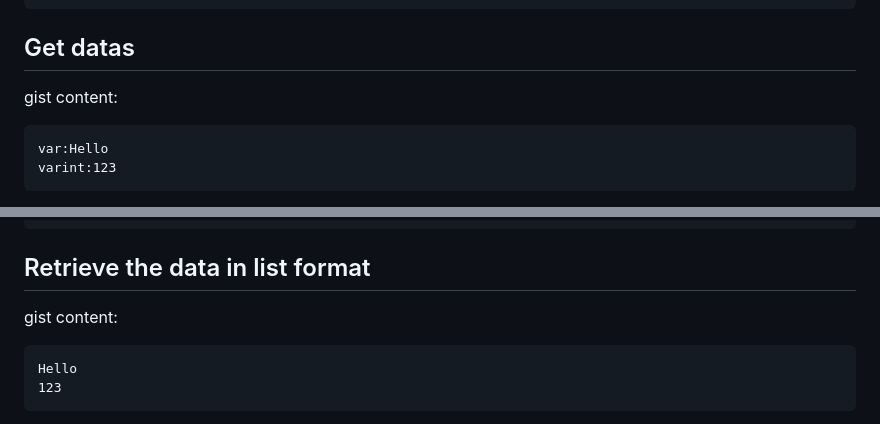
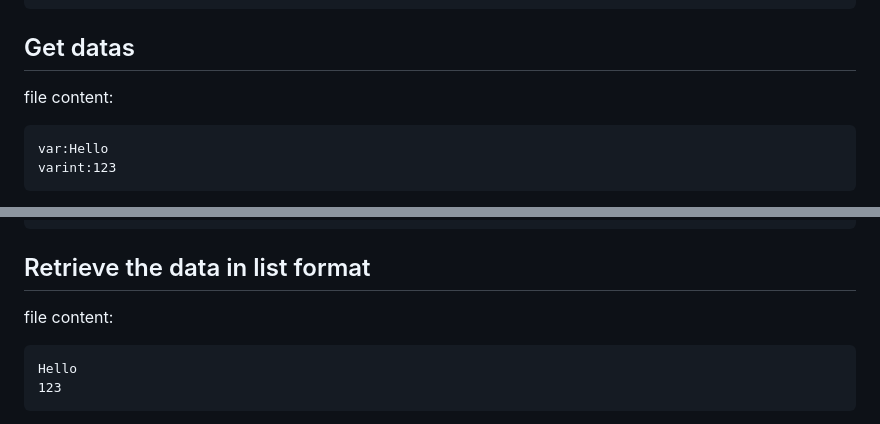
Before and after one commit to sanalzio/PyDB, a Markdown page: README.md, 2 parts joined by grey strips. Rendered like a GitHub page.

````diff
--- a/README.md
+++ b/README.md
@@ -151,7 +160,7 @@ False
 ```
 
 ## Get datas
-gist content:
+file content:
 ```
 var:Hello
 varint:123
@@ -275,7 +284,7 @@ new content:
 ```
 
 ## Retrieve the data in list format
-gist content:
+file content:
 ```
 Hello
 123
````
Also changed, not shown: other parts of README.md (+22 -13 lines).
